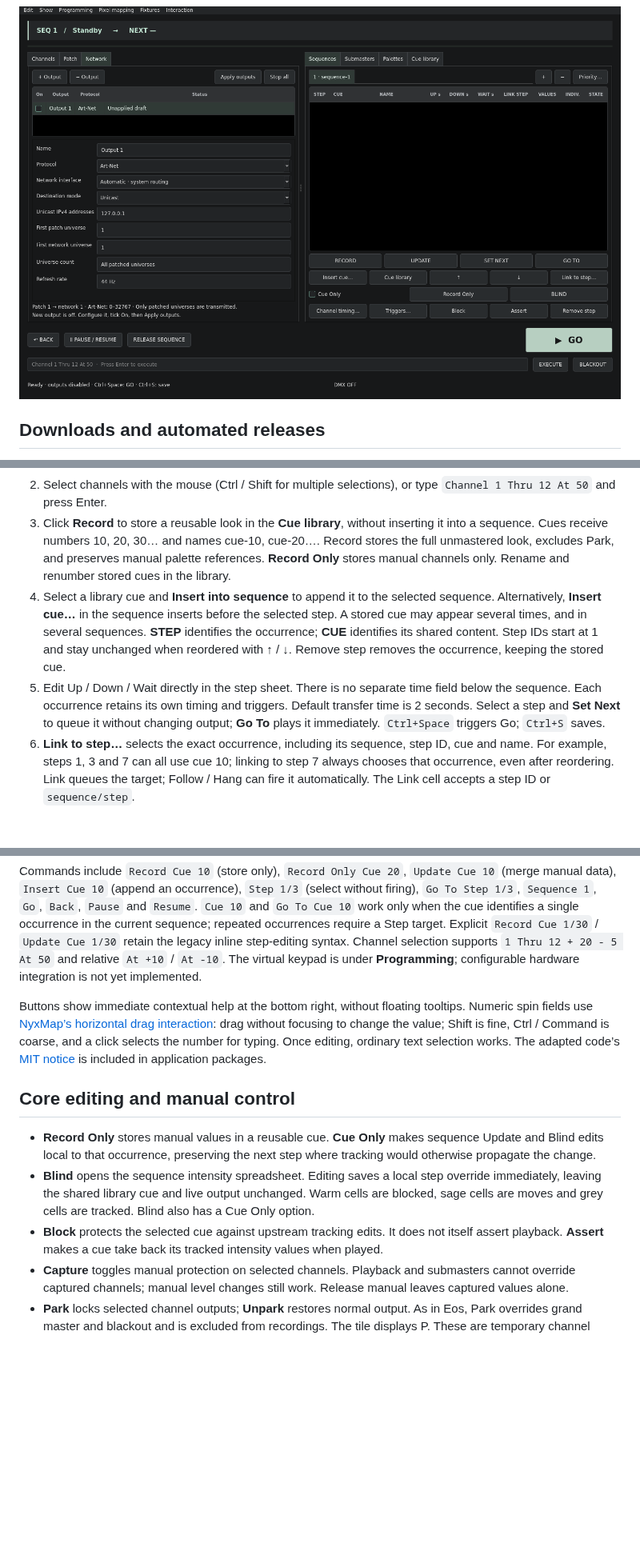
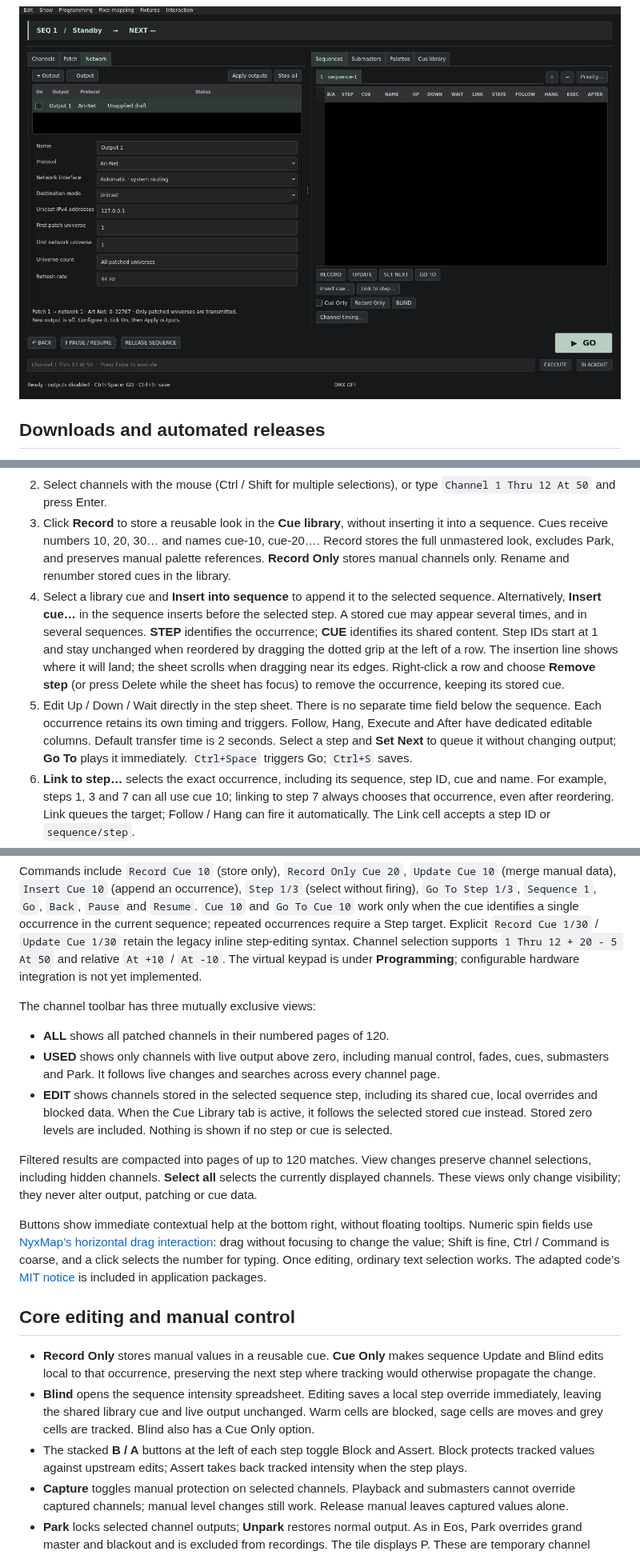
Before and after one commit to PixelStereo/Cold-Flame, a Markdown page: README.md, 3 parts joined by grey strips. Shown at 80% size. GitHub-like rendering; pictures changed too: network-preview.png; blank space fills up the shorter version.

Commit message:
Add live channel views and compact step editing with drag handles

```diff
--- a/README.md
+++ b/README.md
@@ -43,8 +43,8 @@ Native release packaging is enabled with `-DCOLD_FLAME_DEPLOY=ON`; it deploys th
 1. A new show contains 120 dimmer channels patched to addresses 1–120. The live **Channels** tab shows numbers, levels and state marks (P for Park, C for Capture, a warm dot for manual), without patch addresses. Use the range selector for pages of 120; **+ Page** adds the next 120 channels, assigning unused DMX addresses. Selection can span pages. **Patch** is the adjacent tab with one wide spreadsheet. Edit labels and comma-separated DMX destinations; conflicts block Apply. Revert draft discards edits. Full view opens a larger patch editor.
 2. Select channels with the mouse (Ctrl / Shift for multiple selections), or type `Channel 1 Thru 12 At 50` and press Enter.
 3. Click **Record** to store a reusable look in the **Cue library**, without inserting it into a sequence. Cues receive numbers 10, 20, 30… and names cue-10, cue-20…. Record stores the full unmastered look, excludes Park, and preserves manual palette references. **Record Only** stores manual channels only. Rename and renumber stored cues in the library.
-4. Select a library cue and **Insert into sequence** to append it to the selected sequence. Alternatively, **Insert cue…** in the sequence inserts before the selected step. A stored cue may appear several times, and in several sequences. **STEP** identifies the occurrence; **CUE** identifies its shared content. Step IDs start at 1 and stay unchanged when reordered with ↑ / ↓. Remove step removes the occurrence, keeping the stored cue.
-5. Edit Up / Down / Wait directly in the step sheet. There is no separate time field below the sequence. Each occurrence retains its own timing and triggers. Default transfer time is 2 seconds. Select a step and **Set Next** to queue it without changing output; **Go To** plays it immediately. `Ctrl+Space` triggers Go; `Ctrl+S` saves.
+4. Select a library cue and **Insert into sequence** to append it to the selected sequence. Alternatively, **Insert cue…** in the sequence inserts before the selected step. A stored cue may appear several times, and in several sequences. **STEP** identifies the occurrence; **CUE** identifies its shared content. Step IDs start at 1 and stay unchanged when reordered by dragging the dotted grip at the left of a row. The insertion line shows where it will land; the sheet scrolls when dragging near its edges. Right-click a row and choose **Remove step** (or press Delete while the sheet has focus) to remove the occurrence, keeping its stored cue.
+5. Edit Up / Down / Wait directly in the step sheet. There is no separate time field below the sequence. Each occurrence retains its own timing and triggers. Follow, Hang, Execute and After have dedicated editable columns. Default transfer time is 2 seconds. Select a step and **Set Next** to queue it without changing output; **Go To** plays it immediately. `Ctrl+Space` triggers Go; `Ctrl+S` saves.
 6. **Link to step…** selects the exact occurrence, including its sequence, step ID, cue and name. For example, steps 1, 3 and 7 can all use cue 10; linking to step 7 always chooses that occurrence, even after reordering. Link queues the target; Follow / Hang can fire it automatically. The Link cell accepts a step ID or `sequence/step`.
 7. Use **+ / −** above the step sheet to create or delete sequences (1, 2, 3…). One must remain. Double-click a sequence tab to rename it. Drag the workspace tabs to arrange them. Each sequence retains its own state and fade. Higher priority wins; at equal priority, the most recently triggered move wins for the channels it owns.
 8. **Edit content…** in the cue library edits the shared cue. **Update from manual** merges manual values; all referencing steps use the new look on their next playback, without changing active fades. A referenced library cue cannot be deleted until its occurrences are removed. **Update** on a sequence step updates its shared cue, unless Cue Only is enabled, which creates local step overrides.
@@ -54,13 +54,21 @@ The reusable-look model follows [Congo/Cobalt’s documented preset-and-sequence
 
 Commands include `Record Cue 10` (store only), `Record Only Cue 20`, `Update Cue 10` (merge manual data), `Insert Cue 10` (append an occurrence), `Step 1/3` (select without firing), `Go To Step 1/3`, `Sequence 1`, `Go`, `Back`, `Pause` and `Resume`. `Cue 10` and `Go To Cue 10` work only when the cue identifies a single occurrence in the current sequence; repeated occurrences require a Step target. Explicit `Record Cue 1/30` / `Update Cue 1/30` retain the legacy inline step-editing syntax. Channel selection supports `1 Thru 12 + 20 - 5 At 50` and relative `At +10` / `At -10`. The virtual keypad is under **Programming**; configurable hardware integration is not yet implemented.
 
+The channel toolbar has three mutually exclusive views:
+
+- **ALL** shows all patched channels in their numbered pages of 120.
+- **USED** shows only channels with live output above zero, including manual control, fades, cues, submasters and Park. It follows live changes and searches across every channel page.
+- **EDIT** shows channels stored in the selected sequence step, including its shared cue, local overrides and blocked data. When the Cue Library tab is active, it follows the selected stored cue instead. Stored zero levels are included. Nothing is shown if no step or cue is selected.
+
+Filtered results are compacted into pages of up to 120 matches. View changes preserve channel selections, including hidden channels. **Select all** selects the currently displayed channels. These views only change visibility; they never alter output, patching or cue data.
+
 Buttons show immediate contextual help at the bottom right, without floating tooltips. Numeric spin fields use [NyxMap’s horizontal drag interaction](https://github.com/PixelStereo/NyxMap/blob/main/src/ui/Widgets.cpp): drag without focusing to change the value; Shift is fine, Ctrl / Command is coarse, and a click selects the number for typing. Once editing, ordinary text selection works. The adapted code’s [MIT notice](licenses/NyxMap-MIT.txt) is included in application packages.
 
 ## Core editing and manual control
 
 - **Record Only** stores manual values in a reusable cue. **Cue Only** makes sequence Update and Blind edits local to that occurrence, preserving the next step where tracking would otherwise propagate the change.
 - **Blind** opens the sequence intensity spreadsheet. Editing saves a local step override immediately, leaving the shared library cue and live output unchanged. Warm cells are blocked, sage cells are moves and grey cells are tracked. Blind also has a Cue Only option.
-- **Block** protects the selected cue against upstream tracking edits. It does not itself assert playback. **Assert** makes a cue take back its tracked intensity values when played.
+- The stacked **B / A** buttons at the left of each step toggle Block and Assert. Block protects tracked values against upstream edits; Assert takes back tracked intensity when the step plays.
 - **Capture** toggles manual protection on selected channels. Playback and submasters cannot override captured channels; manual level changes still work. Release manual leaves captured values alone.
 - **Park** locks selected channel outputs; **Unpark** restores normal output. As in Eos, Park overrides grand master and blackout and is excluded from recordings. The tile displays P. These are temporary channel parks; address parks, scaling and park persistence are not implemented.
 - **Edit → Undo/Redo show edit** restores up to 100 stored-definition states, including cue, palette, group and patch edits. It preserves running transport and manual levels. This is not Eos's complete selective Undo system and does not undo Go, live manual changes or hardware effects.
```
Also changed, not shown: other parts of README.md (+3 -3 lines), docs/FEATURES.md (+3 -3 lines), cold-flame-preview.png, cue-library-preview.png, patch-preview.png, 6 other files.
